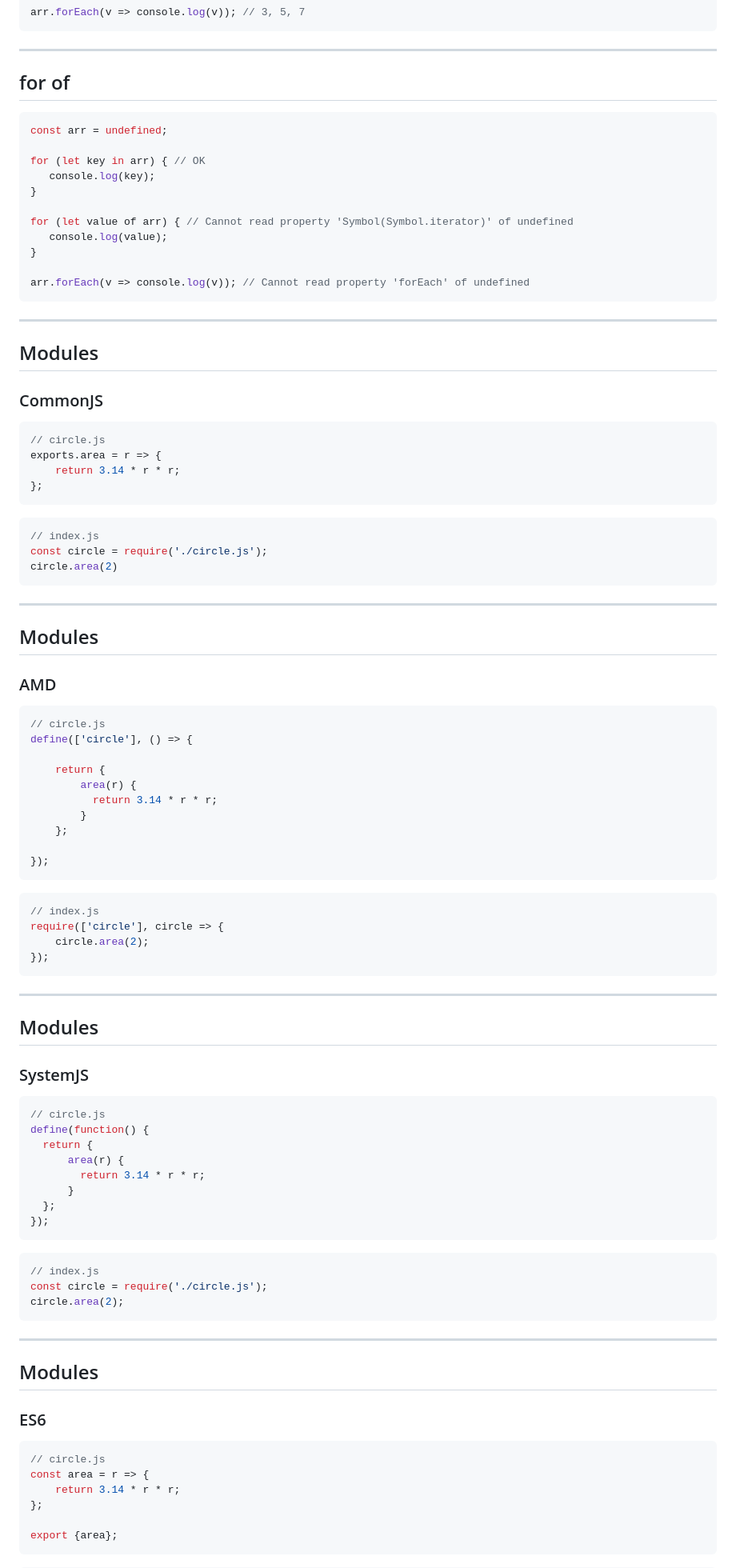
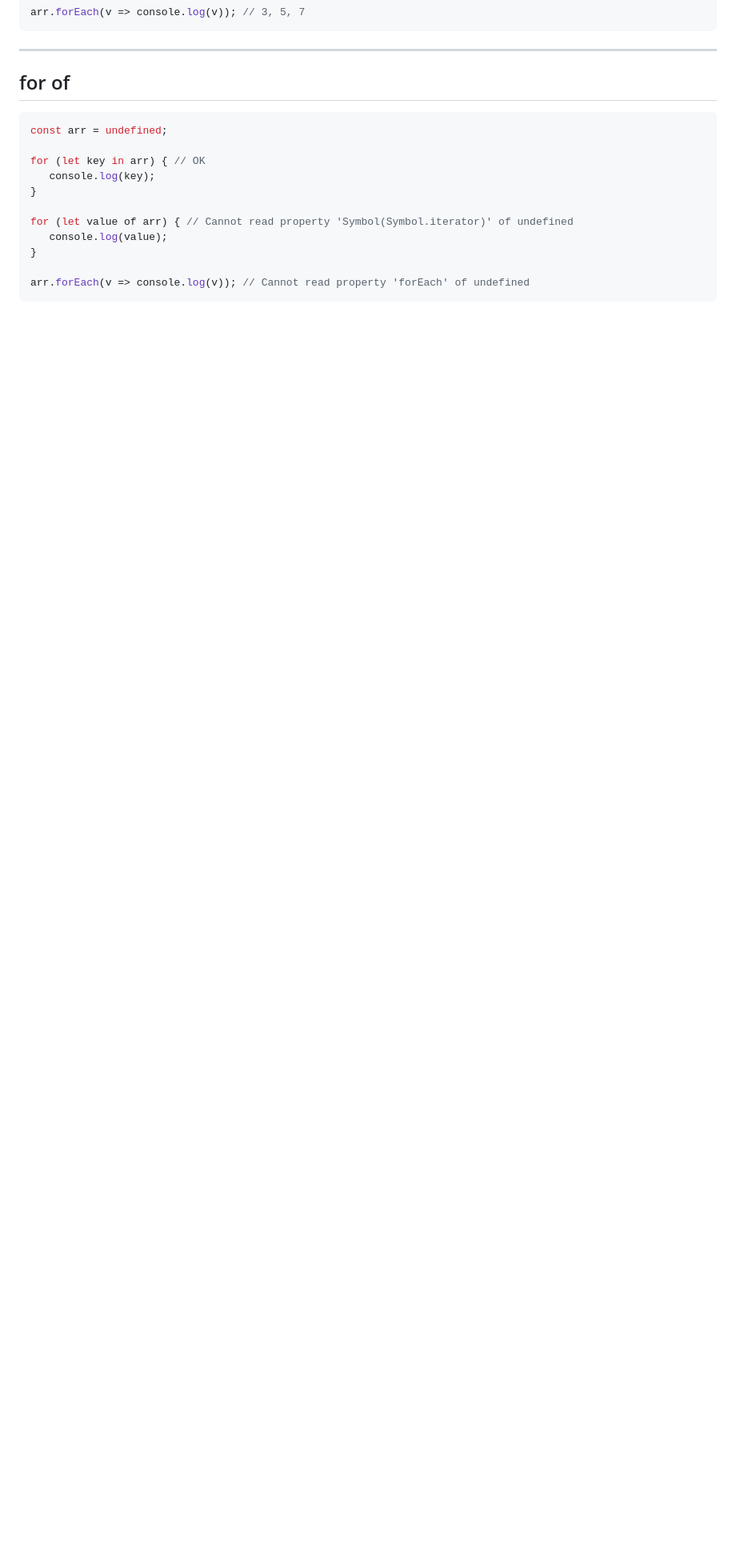
Before and after one commit to tjoskar/angular2-labb, a Markdown page: presentation/presentation.md, the part around the change printed below. Shown: that part at 80% size. Drawn GitHub-style; blank space fills up the shorter version.

````diff
--- a/presentation/presentation.md
+++ b/presentation/presentation.md
@@ -172,86 +136,3 @@ for (let value of arr) { // Cannot read property 'Symbol(Symbol.iterator)' of un
 arr.forEach(v => console.log(v)); // Cannot read property 'forEach' of undefined
 ```
 
----
-
-## Modules
-
-### CommonJS
-
-```javascript
-// circle.js
-exports.area = r => {
-    return 3.14 * r * r;
-};
-```
-
-```javascript
-// index.js
-const circle = require('./circle.js');
-circle.area(2)
-```
-
----
-
-## Modules
-
-### AMD
-
-```javascript
-// circle.js
-define(['circle'], () => {
-
-    return {
-        area(r) {
-          return 3.14 * r * r;
-        }
-    };
-
-});
-```
-
-```javascript
-// index.js
-require(['circle'], circle => {
-    circle.area(2);
-});
-```
-
----
-
-## Modules
-
-### SystemJS
-
-```javascript
-// circle.js
-define(function() {
-  return {
-      area(r) {
-        return 3.14 * r * r;
-      }
-  };
-});
-```
-
-```javascript
-// index.js
-const circle = require('./circle.js');
-circle.area(2);
-```
-
----
-
-## Modules
-
-### ES6
-
-```javascript
-// circle.js
-const area = r => {
-    return 3.14 * r * r;
-};
-
-export {area};
-```
-
````
Also changed, not shown: other parts of presentation/presentation.md (+53 -225 lines), presentation/observe-vs-promises.png (added).
